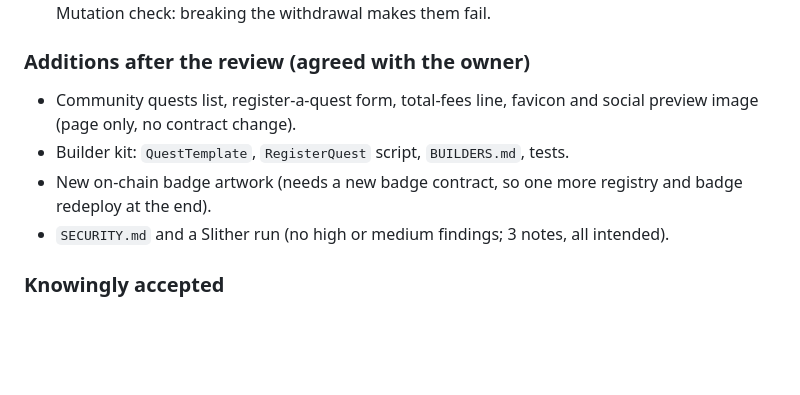
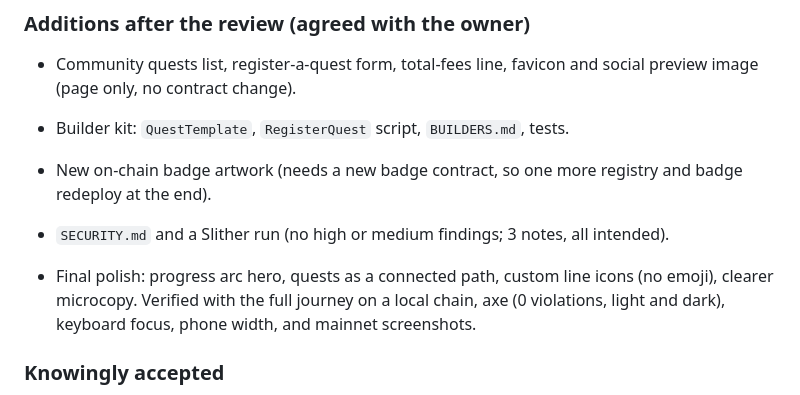
Before and after one commit to Philshirt18/open-quest, a Markdown page: plan/checklist.md, the part around the change. Drawn GitHub-style; blank space fills up the shorter version.

```diff
--- a/plan/checklist.md
+++ b/plan/checklist.md
@@ -136,6 +136,8 @@ Pre-ship review (security, accessibility, performance), 2026-10-05. Checked with
 - New on-chain badge artwork (needs a new badge contract, so one more registry and badge redeploy at the end).
 - `SECURITY.md` and a Slither run (no high or medium findings; 3 notes, all intended).
 
+- Final polish: progress arc hero, quests as a connected path, custom line icons (no emoji), clearer microcopy. Verified with the full journey on a local chain, axe (0 violations, light and dark), keyboard focus, phone width, and mainnet screenshots.
+
 ### Knowingly accepted
 - The ethers library is about 136 KB over the network versus 33 KB for all project code; removing it needs a build step, which was ruled out.
 - GitHub Pages cannot send a `frame-ancestors` header, so clickjacking cannot be blocked by policy; every transaction still needs an explicit wallet confirmation.
```
Also changed, not shown: README.md (+1 -1 lines), plan/prd.md (+4 -0 lines), assets/screenshot-community.png, assets/screenshot-desktop.png, assets/screenshot-mobile.png, 3 other files.
